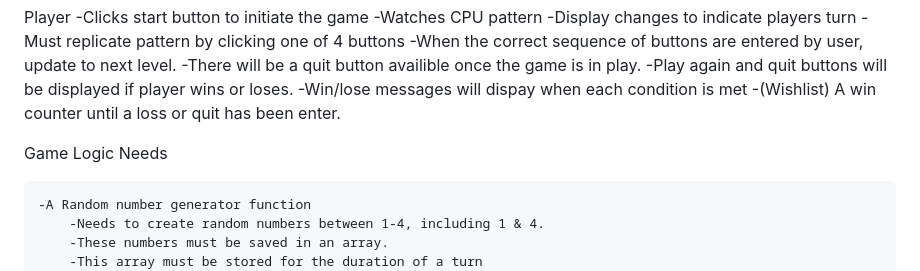
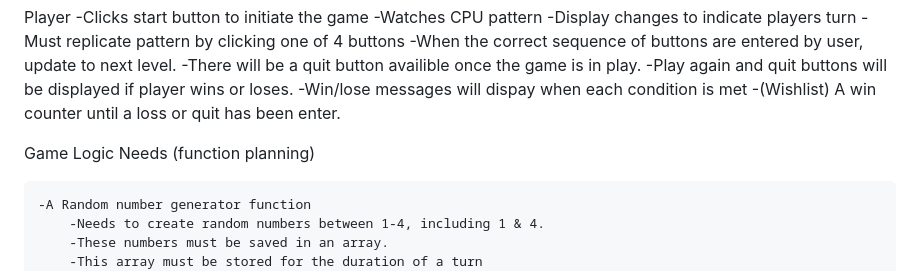
Before and after one commit to awm-builds/GA-SimonGame, a Markdown page: README.md, the part around the change. Drawn GitHub-style.

```diff
--- a/README.md
+++ b/README.md
@@ -42,7 +42,8 @@ Player
     -(Wishlist) A win counter until a loss or quit has been enter.
 
 
-Game Logic Needs
+
+Game Logic Needs (function planning)
 
     -A Random number generator function
         -Needs to create random numbers between 1-4, including 1 & 4.
```
